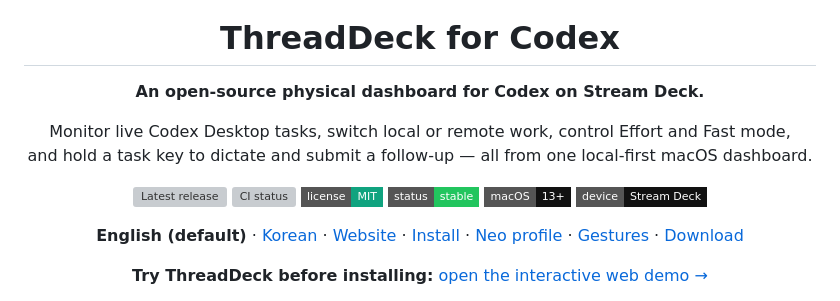
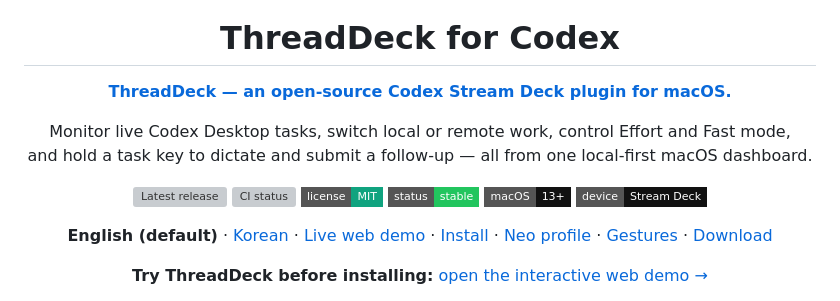
Before and after one commit to y5862000/threaddeck-for-codex, a Markdown page: README.md, the part around the change. Rendered like a GitHub page; badges without logos; grey boxes are pictures that could not be loaded.

Commit message:
Improve ThreadDeck website link context

```diff
--- a/README.md
+++ b/README.md
@@ -4,7 +4,7 @@
 
 <h1 align="center">ThreadDeck for Codex</h1>
 
-<p align="center"><strong>An open-source physical dashboard for Codex on Stream Deck.</strong></p>
+<p align="center"><a href="https://threaddeck.dev/"><strong>ThreadDeck — an open-source Codex Stream Deck plugin for macOS.</strong></a></p>
 
 <p align="center">
   Monitor live Codex Desktop tasks, switch local or remote work, control Effort and Fast mode,<br>
@@ -20,7 +20,7 @@
   <img alt="Stream Deck" src="https://img.shields.io/badge/device-Stream%20Deck-111111?style=flat-square">
 </p>
 
-<p align="center"><strong>English (default)</strong> · <a href="docs/README.ko.md">Korean</a> · <a href="https://threaddeck.dev/">Website</a> · <a href="docs/INSTALL.md">Install</a> · <a href="docs/PROFILE.md">Neo profile</a> · <a href="#keys-with-hold-gestures">Gestures</a> · <a href="https://github.com/y5862000/threaddeck-for-codex/releases/latest">Download</a></p>
+<p align="center"><strong>English (default)</strong> · <a href="docs/README.ko.md">Korean</a> · <a href="https://threaddeck.dev/">Live web demo</a> · <a href="docs/INSTALL.md">Install</a> · <a href="docs/PROFILE.md">Neo profile</a> · <a href="#keys-with-hold-gestures">Gestures</a> · <a href="https://github.com/y5862000/threaddeck-for-codex/releases/latest">Download</a></p>
 
 <p align="center"><strong>Try ThreadDeck before installing:</strong> <a href="https://threaddeck.dev/">open the interactive web demo →</a></p>
 
```
